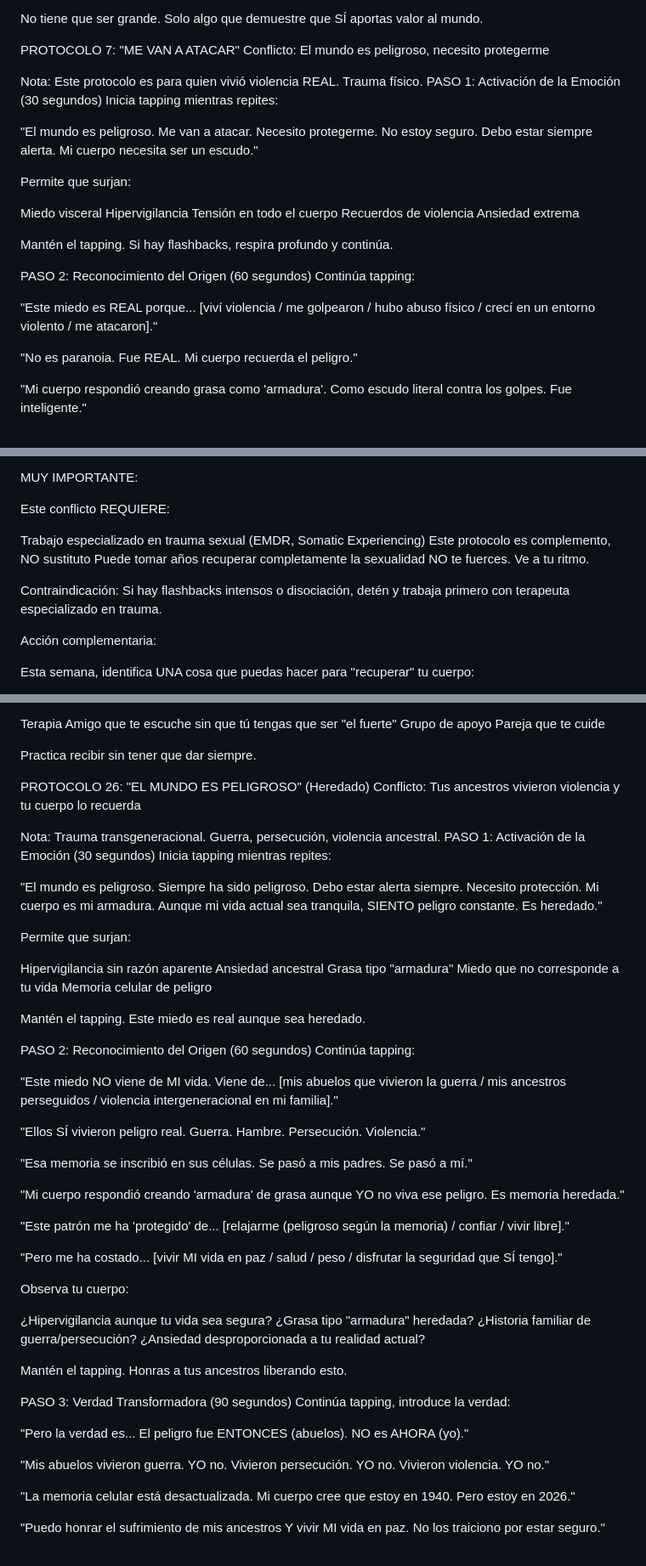
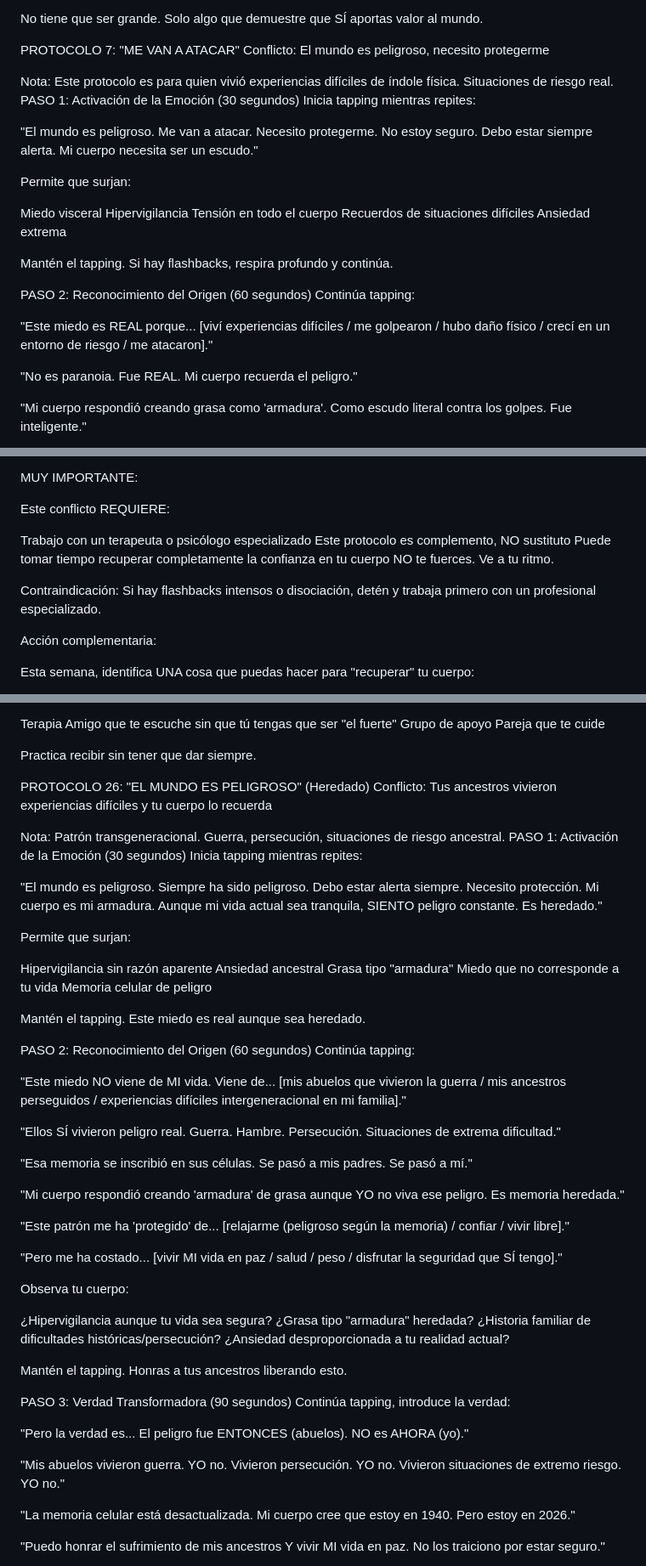
Before and after one commit to 4ailabs/setpoint, a Markdown page: Linea del tiempo/PROTOCOLOS DE REPROCESAMIENTO.md, 3 parts joined by grey strips. Shown at 85% size. Drawn GitHub-style.

```diff
--- a/Linea del tiempo/PROTOCOLOS DE REPROCESAMIENTO.md
+++ b/Linea del tiempo/PROTOCOLOS DE REPROCESAMIENTO.md
@@ -710,7 +710,7 @@ No tiene que ser grande. Solo algo que demuestre que SÍ aportas valor al mundo.
 PROTOCOLO 7: "ME VAN A ATACAR"
 Conflicto: El mundo es peligroso, necesito protegerme
 
-Nota: Este protocolo es para quien vivió violencia REAL. Trauma físico.
+Nota: Este protocolo es para quien vivió experiencias difíciles de índole física. Situaciones de riesgo real.
 PASO 1: Activación de la Emoción (30 segundos)
 Inicia tapping mientras repites:
 
@@ -721,7 +721,7 @@ Permite que surjan:
 Miedo visceral
 Hipervigilancia
 Tensión en todo el cuerpo
-Recuerdos de violencia
+Recuerdos de situaciones difíciles
 Ansiedad extrema
 
 Mantén el tapping. Si hay flashbacks, respira profundo y continúa.
@@ -730,7 +730,7 @@ Mantén el tapping. Si hay flashbacks, respira profundo y continúa.
 PASO 2: Reconocimiento del Origen (60 segundos)
 Continúa tapping:
 
-"Este miedo es REAL porque... [viví violencia / me golpearon / hubo abuso físico / crecí en un entorno violento / me atacaron]."
+"Este miedo es REAL porque... [viví experiencias difíciles / me golpearon / hubo daño físico / crecí en un entorno de riesgo / me atacaron]."
 
 "No es paranoia. Fue REAL. Mi cuerpo recuerda el peligro."
 
@@ -934,12 +934,12 @@ MUY IMPORTANTE:
 
 Este conflicto REQUIERE:
 
-Trabajo especializado en trauma sexual (EMDR, Somatic Experiencing)
+Trabajo con un terapeuta o psicólogo especializado
 Este protocolo es complemento, NO sustituto
-Puede tomar años recuperar completamente la sexualidad
+Puede tomar tiempo recuperar completamente la confianza en tu cuerpo
 NO te fuerces. Ve a tu ritmo.
 
-Contraindicación: Si hay flashbacks intensos o disociación, detén y trabaja primero con terapeuta especializado en trauma.
+Contraindicación: Si hay flashbacks intensos o disociación, detén y trabaja primero con un profesional especializado.
 
 Acción complementaria:
 
@@ -3097,9 +3097,9 @@ Practica recibir sin tener que dar siempre.
 
 
 PROTOCOLO 26: "EL MUNDO ES PELIGROSO" (Heredado)
-Conflicto: Tus ancestros vivieron violencia y tu cuerpo lo recuerda
-
-Nota: Trauma transgeneracional. Guerra, persecución, violencia ancestral.
+Conflicto: Tus ancestros vivieron experiencias difíciles y tu cuerpo lo recuerda
+
+Nota: Patrón transgeneracional. Guerra, persecución, situaciones de riesgo ancestral.
 PASO 1: Activación de la Emoción (30 segundos)
 Inicia tapping mientras repites:
 
@@ -3119,9 +3119,9 @@ Mantén el tapping. Este miedo es real aunque sea heredado.
 PASO 2: Reconocimiento del Origen (60 segundos)
 Continúa tapping:
 
-"Este miedo NO viene de MI vida. Viene de... [mis abuelos que vivieron la guerra / mis ancestros perseguidos / violencia intergeneracional en mi familia]."
-
-"Ellos SÍ vivieron peligro real. Guerra. Hambre. Persecución. Violencia."
+"Este miedo NO viene de MI vida. Viene de... [mis abuelos que vivieron la guerra / mis ancestros perseguidos / experiencias difíciles intergeneracional en mi familia]."
+
+"Ellos SÍ vivieron peligro real. Guerra. Hambre. Persecución. Situaciones de extrema dificultad."
 
 "Esa memoria se inscribió en sus células. Se pasó a mis padres. Se pasó a mí."
 
@@ -3135,7 +3135,7 @@ Observa tu cuerpo:
 
 ¿Hipervigilancia aunque tu vida sea segura?
 ¿Grasa tipo "armadura" heredada?
-¿Historia familiar de guerra/persecución?
+¿Historia familiar de dificultades históricas/persecución?
 ¿Ansiedad desproporcionada a tu realidad actual?
 
 Mantén el tapping. Honras a tus ancestros liberando esto.
@@ -3146,7 +3146,7 @@ Continúa tapping, introduce la verdad:
 
 "Pero la verdad es... El peligro fue ENTONCES (abuelos). NO es AHORA (yo)."
 
-"Mis abuelos vivieron guerra. YO no. Vivieron persecución. YO no. Vivieron violencia. YO no."
+"Mis abuelos vivieron guerra. YO no. Vivieron persecución. YO no. Vivieron situaciones de extremo riesgo. YO no."
 
 "La memoria celular está desactualizada. Mi cuerpo cree que estoy en 1940. Pero estoy en 2026."
 
```
Also changed, not shown: other parts of Linea del tiempo/PROTOCOLOS DE REPROCESAMIENTO.md (+31 -31 lines).
